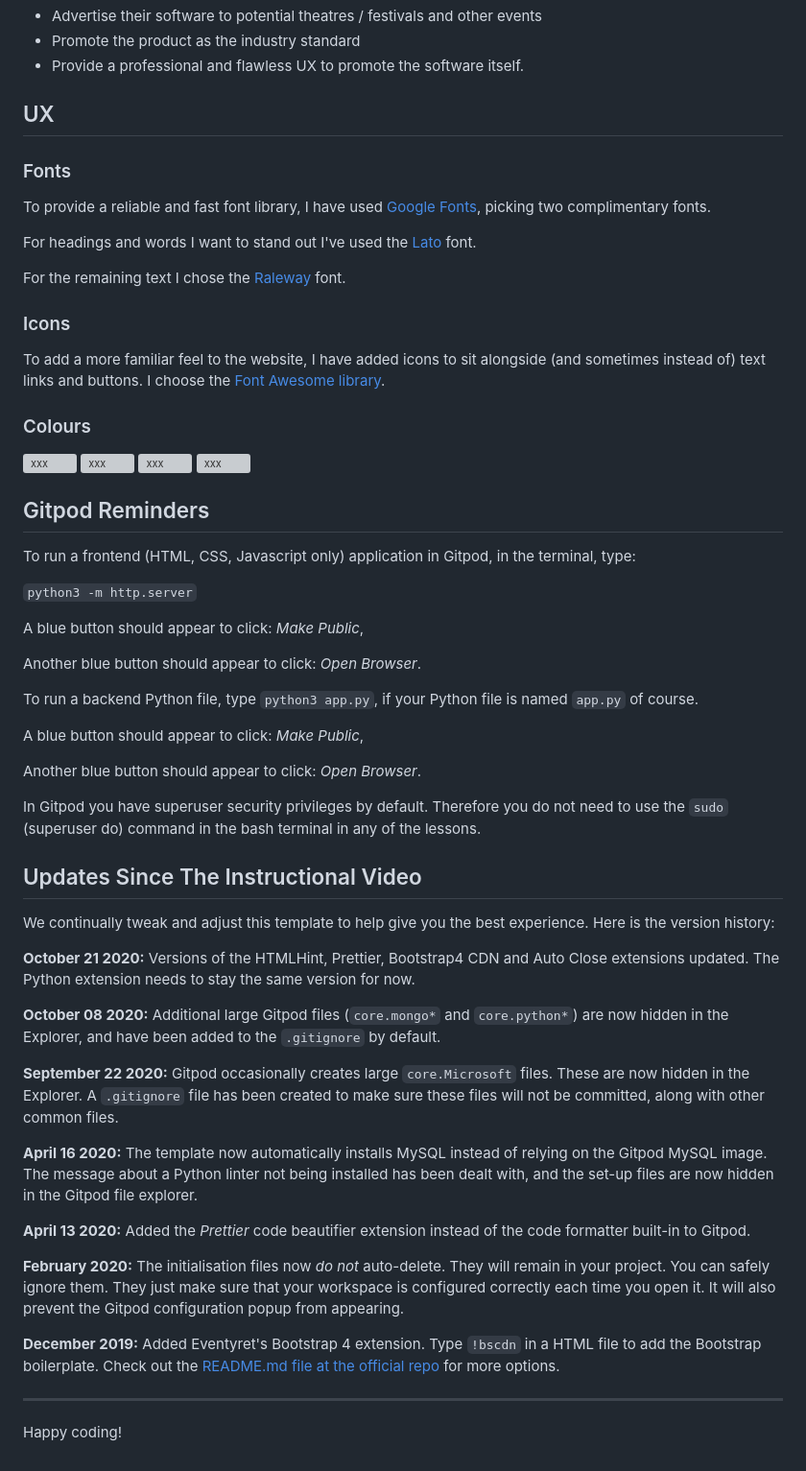
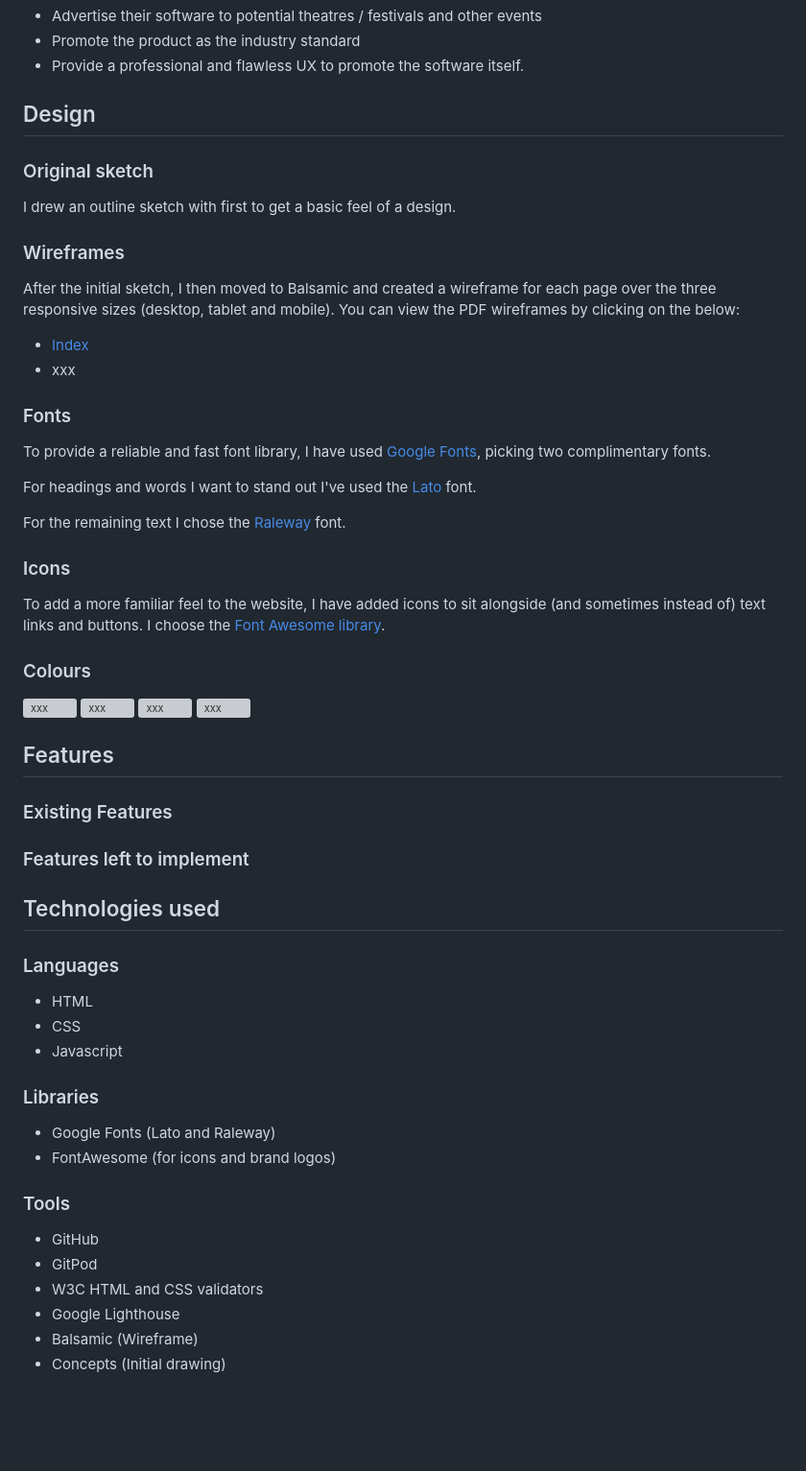
Before and after one commit to tomnaylor/Produciton-Ex-Website, a Markdown page: README.md, the part around the change printed below. Shown: that part at 96% size. Rendered like a GitHub page; blank space fills up the shorter version; grey boxes are pictures that could not be loaded.

```diff
--- a/README.md
+++ b/README.md
@@ -47,7 +50,15 @@ As a user…
 * Promote the product as the industry standard
 * Provide a professional and flawless UX to promote the software itself.
 
-## UX
+## Design
+
+### Original sketch
+I drew an outline sketch with first to get a basic feel of a design.
+
+### Wireframes
+After the initial sketch, I then moved to Balsamic and created a wireframe for each page over the three responsive sizes (desktop, tablet and mobile). You can view the PDF wireframes by clicking on the below:
+* [Index](assets/readme/wireframe-index.pdf)
+* xxx
 
 ### Fonts
 To provide a reliable and fast font library, I have used [Google Fonts](https://fonts.google.com/ "Google Fonts"), picking two complimentary fonts.
@@ -56,11 +67,8 @@ For headings and words I want to stand out I've used the [Lato](https://fonts.go
 
 For the remaining text I chose the [Raleway](https://fonts.google.com/specimen/Raleway?preview.text=ProductionEx&preview.text_type=custom "Google fonts: Raleway") font.
 
-
-
 ### Icons
 To add a more familiar feel to the website, I have added icons to sit alongside (and sometimes instead of) text links and buttons. I choose the [Font Awesome library](https://fontawesome.com/ "Font Awesome").
-
 
 ### Colours
 ![xxx](https://via.placeholder.com/100/F9440D/fff?text=F9440D)
@@ -70,49 +78,28 @@ To add a more familiar feel to the website, I have added icons to sit alongside
 
 
 
+## Features
+### Existing Features
 
 
+### Features left to implement
 
 
+## Technologies used
 
+### Languages
+* HTML
+* CSS
+* Javascript
 
+### Libraries
+* Google Fonts (Lato and Raleway)
+* FontAwesome (for icons and brand logos)
 
-## Gitpod Reminders
-
-To run a frontend (HTML, CSS, Javascript only) application in Gitpod, in the terminal, type:
-
-`python3 -m http.server`
-
-A blue button should appear to click: *Make Public*,
-
-Another blue button should appear to click: *Open Browser*.
-
-To run a backend Python file, type `python3 app.py`, if your Python file is named `app.py` of course.
-
-A blue button should appear to click: *Make Public*,
-
-Another blue button should appear to click: *Open Browser*.
-
-In Gitpod you have superuser security privileges by default. Therefore you do not need to use the `sudo` (superuser do) command in the bash terminal in any of the lessons.
-
-## Updates Since The Instructional Video
-
-We continually tweak and adjust this template to help give you the best experience. Here is the version history:
-
-**October 21 2020:** Versions of the HTMLHint, Prettier, Bootstrap4 CDN and Auto Close extensions updated. The Python extension needs to stay the same version for now.
-
-**October 08 2020:** Additional large Gitpod files (`core.mongo*` and `core.python*`) are now hidden in the Explorer, and have been added to the `.gitignore` by default.
-
-**September 22 2020:** Gitpod occasionally creates large `core.Microsoft` files. These are now hidden in the Explorer. A `.gitignore` file has been created to make sure these files will not be committed, along with other common files.
-
-**April 16 2020:** The template now automatically installs MySQL instead of relying on the Gitpod MySQL image. The message about a Python linter not being installed has been dealt with, and the set-up files are now hidden in the Gitpod file explorer.
-
-**April 13 2020:** Added the _Prettier_ code beautifier extension instead of the code formatter built-in to Gitpod.
-
-**February 2020:** The initialisation files now _do not_ auto-delete. They will remain in your project. You can safely ignore them. They just make sure that your workspace is configured correctly each time you open it. It will also prevent the Gitpod configuration popup from appearing.
-
-**December 2019:** Added Eventyret's Bootstrap 4 extension. Type `!bscdn` in a HTML file to add the Bootstrap boilerplate. Check out the <a href="https://github.com/Eventyret/vscode-bcdn" target="_blank">README.md file at the official repo</a> for more options.
-
---------
-
-Happy coding!
+### Tools
+* GitHub
+* GitPod
+* W3C HTML and CSS validators
+* Google Lighthouse
+* Balsamic (Wireframe)
+* Concepts (Initial drawing)
```
Also changed, not shown: other parts of README.md (+6 -3 lines), assets/readme/responsive-capture.JPG (added), 2 other files.
